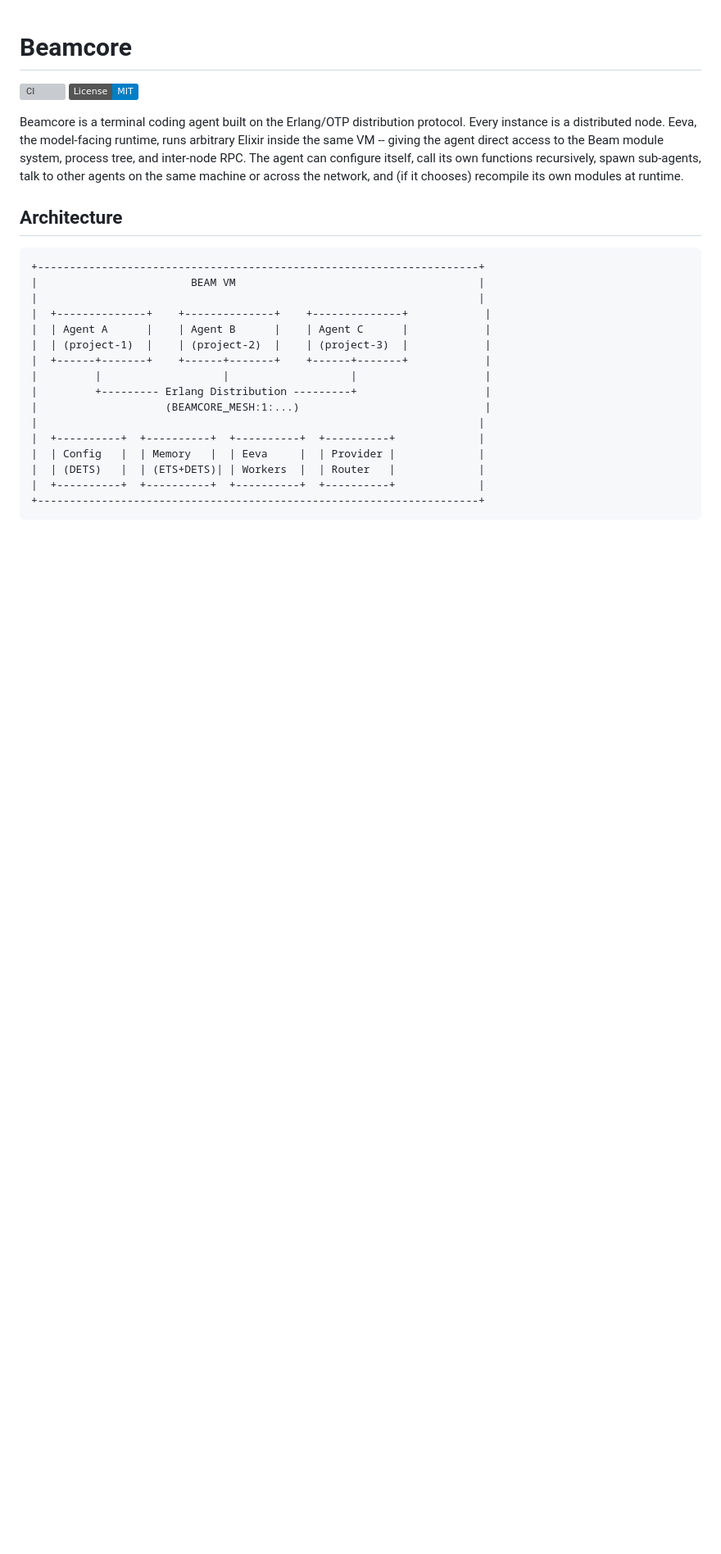
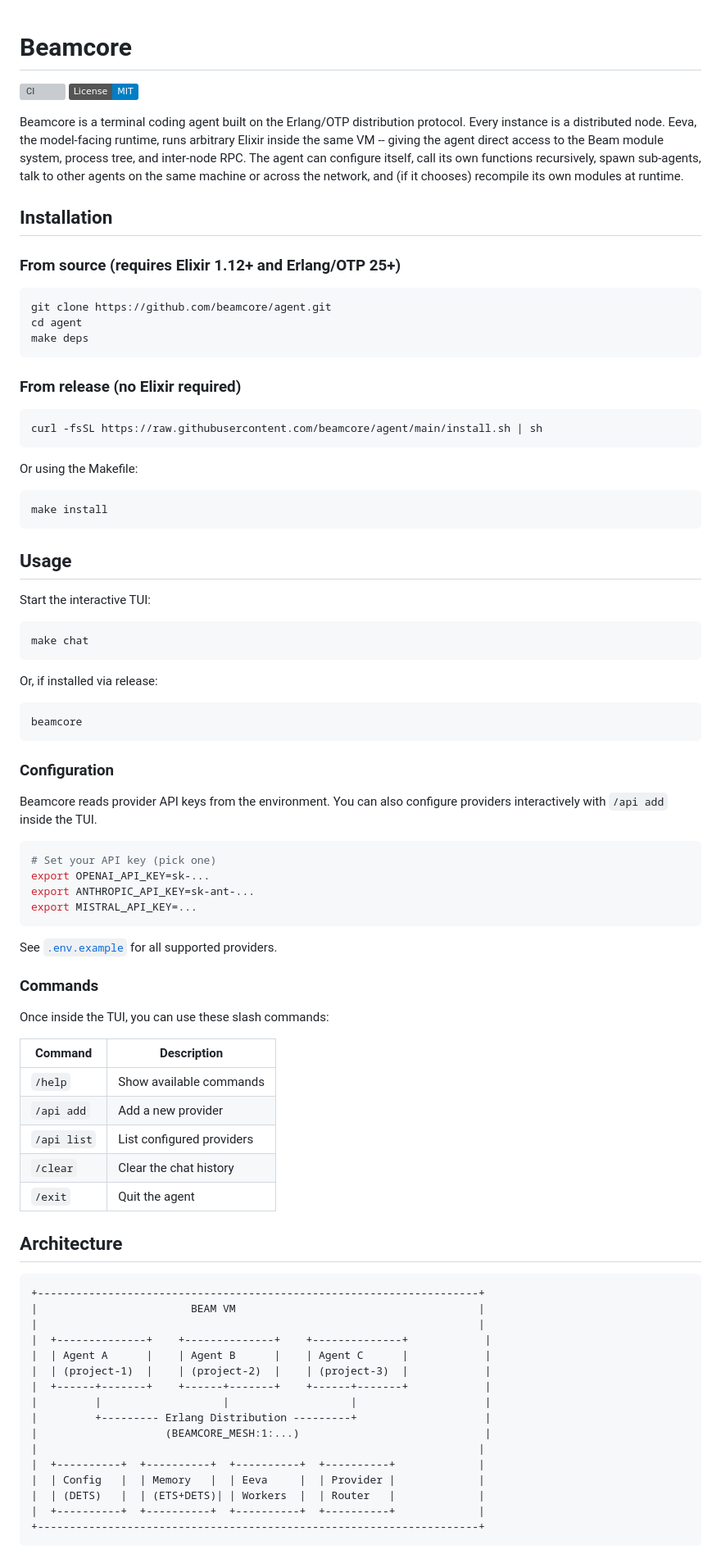
Before and after one commit to beamcore/agent, a Markdown page: README.md, the part around the change. Shown at 82% size. GitHub-like rendering; badges without logos; blank space fills up the shorter version; grey boxes are pictures that could not be loaded.

Commit message:
docs: add Installation and Usage sections to README

````diff
--- a/README.md
+++ b/README.md
@@ -10,6 +10,68 @@ the Beam module system, process tree, and inter-node RPC. The agent can
 configure itself, call its own functions recursively, spawn sub-agents, talk to
 other agents on the same machine or across the network, and (if it chooses)
 recompile its own modules at runtime.
+
+## Installation
+
+### From source (requires Elixir 1.12+ and Erlang/OTP 25+)
+
+```sh
+git clone https://github.com/beamcore/agent.git
+cd agent
+make deps
+```
+
+### From release (no Elixir required)
+
+```sh
+curl -fsSL https://raw.githubusercontent.com/beamcore/agent/main/install.sh | sh
+```
+
+Or using the Makefile:
+
+```sh
+make install
+```
+
+## Usage
+
+Start the interactive TUI:
+
+```sh
+make chat
+```
+
+Or, if installed via release:
+
+```sh
+beamcore
+```
+
+### Configuration
+
+Beamcore reads provider API keys from the environment. You can also
+configure providers interactively with `/api add` inside the TUI.
+
+```sh
+# Set your API key (pick one)
+export OPENAI_API_KEY=sk-...
+export ANTHROPIC_API_KEY=sk-ant-...
+export MISTRAL_API_KEY=...
+```
+
+See [`.env.example`](.env.example) for all supported providers.
+
+### Commands
+
+Once inside the TUI, you can use these slash commands:
+
+| Command | Description |
+|---------|-------------|
+| `/help` | Show available commands |
+| `/api add` | Add a new provider |
+| `/api list` | List configured providers |
+| `/clear` | Clear the chat history |
+| `/exit` | Quit the agent |
 
 ## Architecture
 
````
